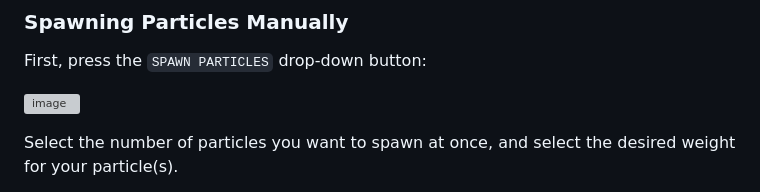
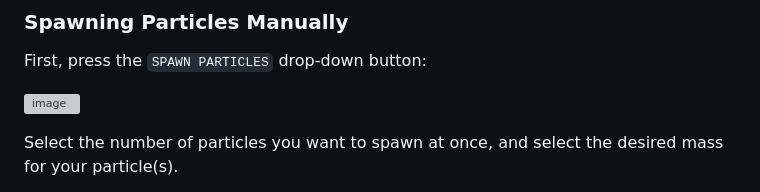
Before and after one commit to michahn01/nBodyGravitySim, a Markdown page: README.md, the part around one of its changes. GitHub-like rendering; grey boxes are pictures that could not be loaded.

```diff
--- a/README.md
+++ b/README.md
@@ -17,5 +17,5 @@
 
 ![image](https://github.com/michahn01/nBodyGravitySim/assets/113268235/5932de72-ac9f-4710-8a91-661d339f4acb)
 
-Select the number of particles you want to spawn at once, and select the desired weight for your particle(s).
+Select the number of particles you want to spawn at once, and select the desired mass for your particle(s).
 
```
Also changed, not shown: other parts of README.md (+1 -0 lines).
